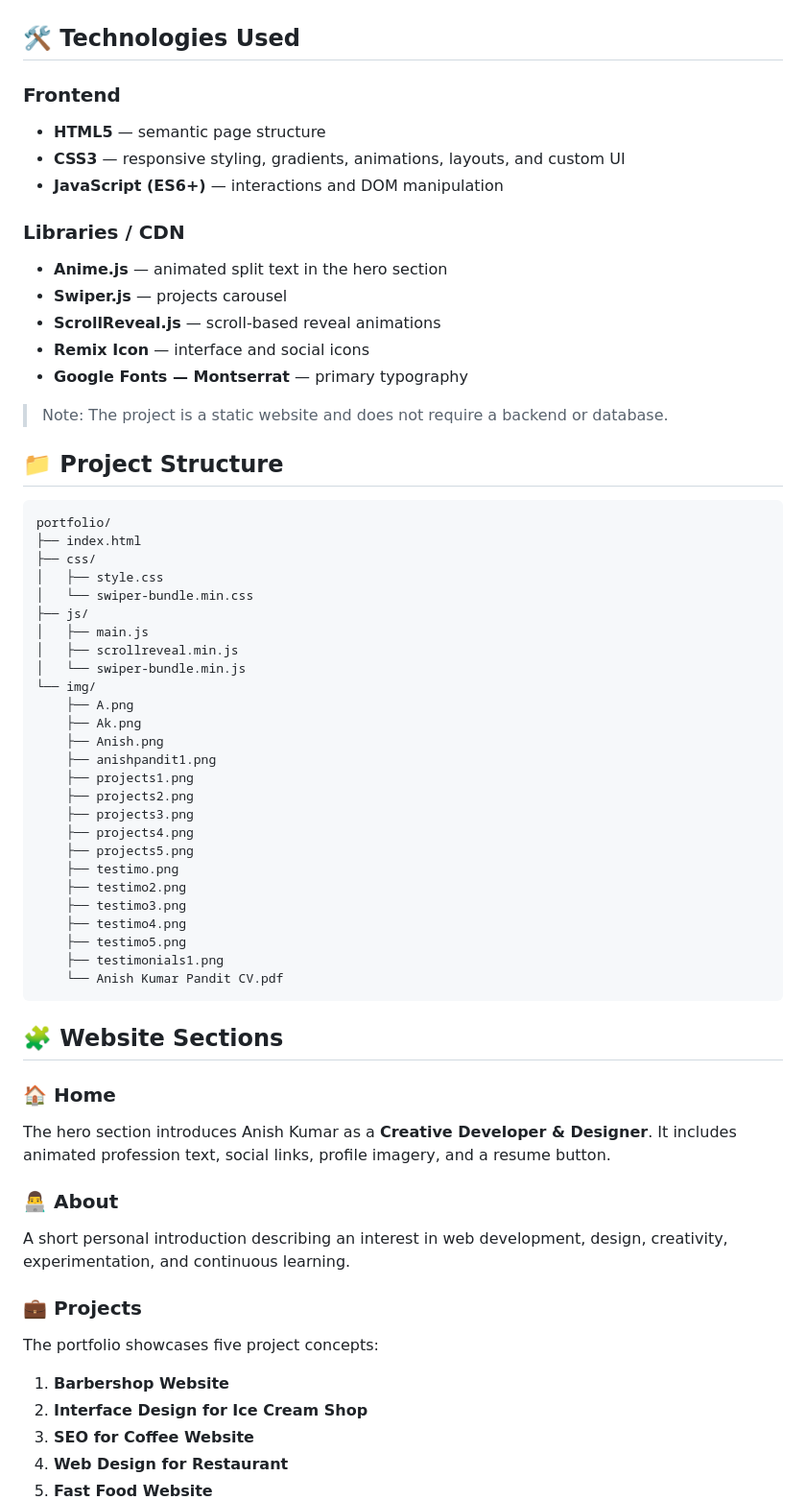
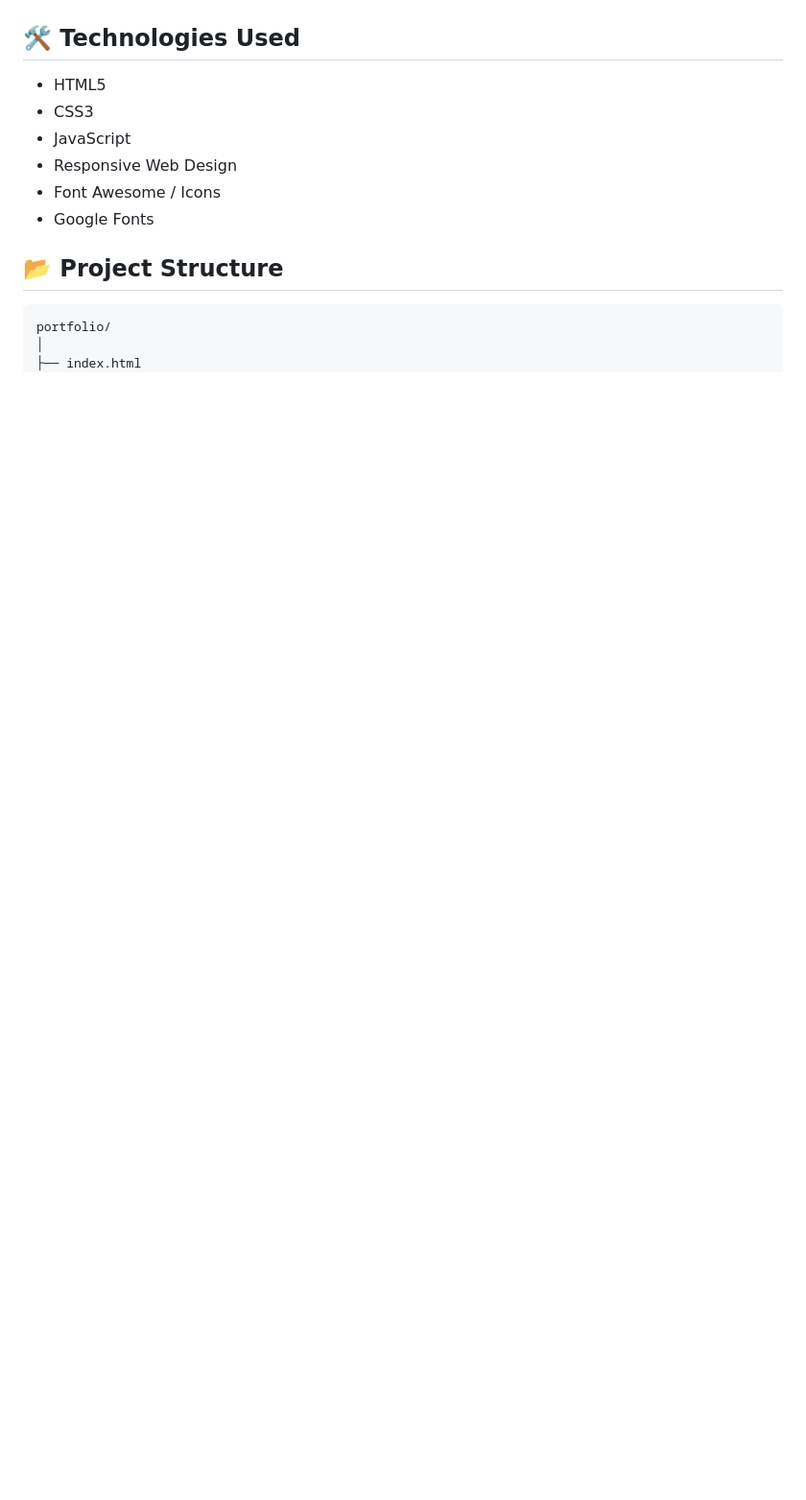
Before and after one commit to anish-web2001/anish_portfolio, a Markdown page: README.md, the part around the change printed below. Shown: that part at 96% size. GitHub-like rendering; blank space fills up the shorter version.

````diff
--- a/README.md
+++ b/README.md
@@ -23,65 +33,16 @@ A modern, responsive personal portfolio website for **Anish Kumar**, built with
 
 ## 🛠️ Technologies Used
 
-### Frontend
-- **HTML5** — semantic page structure
-- **CSS3** — responsive styling, gradients, animations, layouts, and custom UI
-- **JavaScript (ES6+)** — interactions and DOM manipulation
+- HTML5
+- CSS3
+- JavaScript
+- Responsive Web Design
+- Font Awesome / Icons
+- Google Fonts
 
-### Libraries / CDN
-- **Anime.js** — animated split text in the hero section
-- **Swiper.js** — projects carousel
-- **ScrollReveal.js** — scroll-based reveal animations
-- **Remix Icon** — interface and social icons
-- **Google Fonts — Montserrat** — primary typography
-
-> Note: The project is a static website and does not require a backend or database.
-
-## 📁 Project Structure
+## 📂 Project Structure
 
 ```text
 portfolio/
+│
 ├── index.html
-├── css/
-│   ├── style.css
-│   └── swiper-bundle.min.css
-├── js/
-│   ├── main.js
-│   ├── scrollreveal.min.js
-│   └── swiper-bundle.min.js
-└── img/
-    ├── A.png
-    ├── Ak.png
-    ├── Anish.png
-    ├── anishpandit1.png
-    ├── projects1.png
-    ├── projects2.png
-    ├── projects3.png
-    ├── projects4.png
-    ├── projects5.png
-    ├── testimo.png
-    ├── testimo2.png
-    ├── testimo3.png
-    ├── testimo4.png
-    ├── testimo5.png
-    ├── testimonials1.png
-    └── Anish Kumar Pandit CV.pdf
-```
-
-## 🧩 Website Sections
-
-### 🏠 Home
-The hero section introduces Anish Kumar as a **Creative Developer & Designer**. It includes animated profession text, social links, profile imagery, and a resume button.
-
-### 👨‍💻 About
-A short personal introduction describing an interest in web development, design, creativity, experimentation, and continuous learning.
-
-### 💼 Projects
-The portfolio showcases five project concepts:
-
-1. **Barbershop Website**
-2. **Interface Design for Ice Cream Shop**
-3. **SEO for Coffee Website**
-4. **Web Design for Restaurant**
-5. **Fast Food Website**
-
````
Also changed, not shown: other parts of README.md (+38 -189 lines), screenshots/home.png (added), screenshots/phone.png (added).
